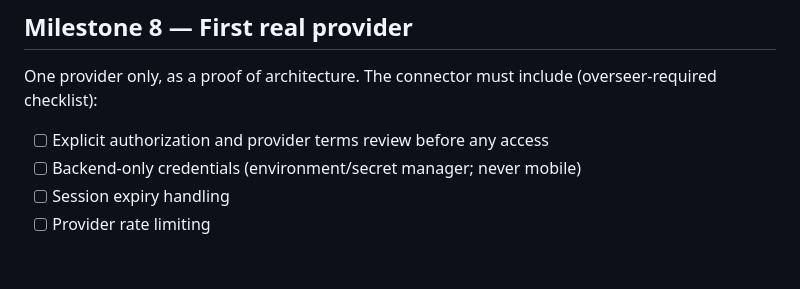
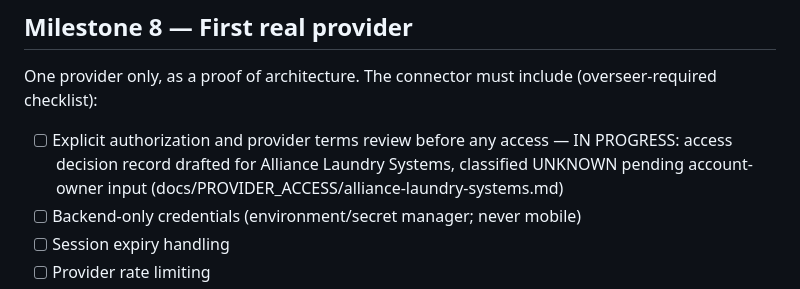
Before and after one commit to Diizane/laundryconnect, a Markdown page: docs/ROADMAP.md, the part around the change. GitHub-like rendering; blank space fills up the shorter version.

Commit message:
docs: link roadmap terms-review item to Alliance access record
Co-Authored-By: Claude Fable 5 <noreply@anthropic.com>

```diff
--- a/docs/ROADMAP.md
+++ b/docs/ROADMAP.md
@@ -92,7 +92,10 @@ increment. See git history for exact progress.
 One provider only, as a proof of architecture. The connector must include
 (overseer-required checklist):
 
-- [ ] Explicit authorization and provider terms review before any access
+- [ ] Explicit authorization and provider terms review before any access —
+      IN PROGRESS: access decision record drafted for Alliance Laundry
+      Systems, classified UNKNOWN pending account-owner input
+      (docs/PROVIDER_ACCESS/alliance-laundry-systems.md)
 - [ ] Backend-only credentials (environment/secret manager; never mobile)
 - [ ] Session expiry handling
 - [ ] Provider rate limiting
```
